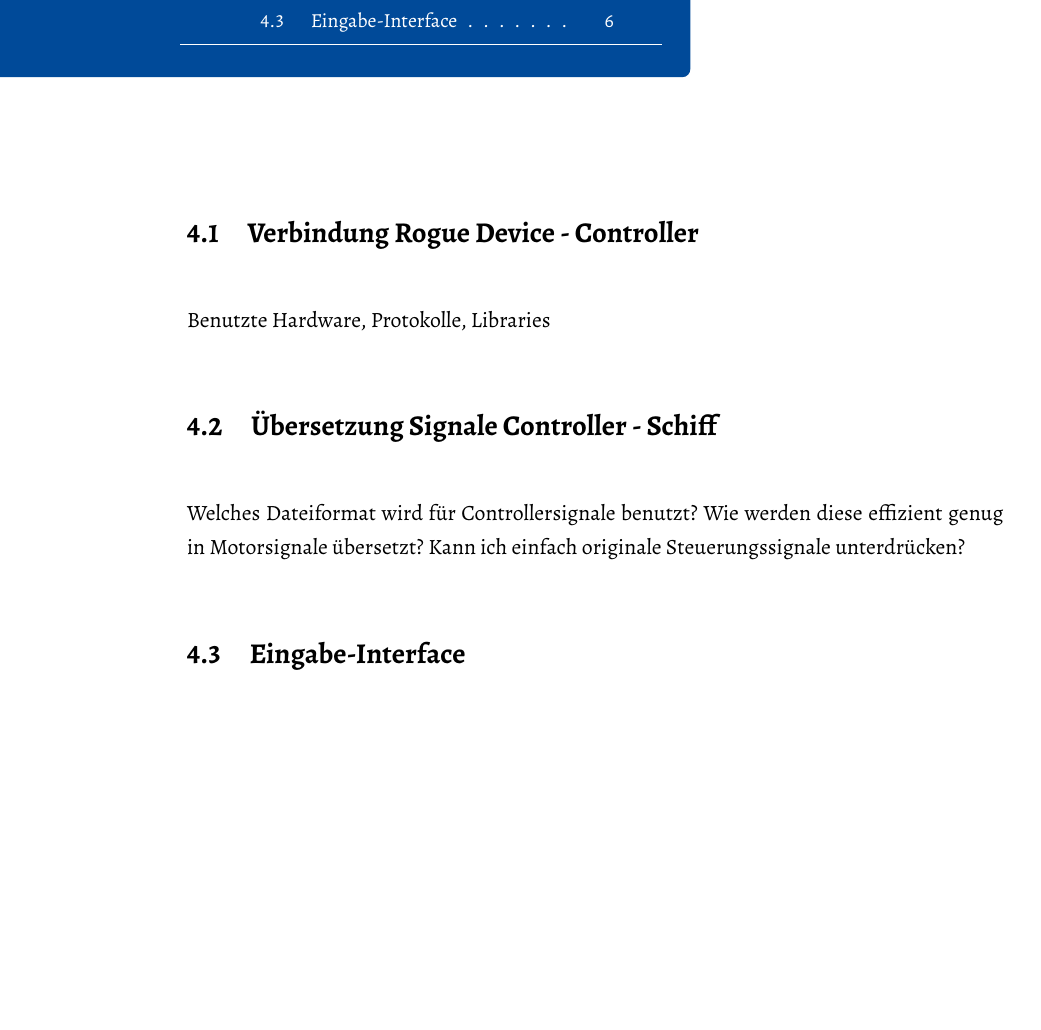
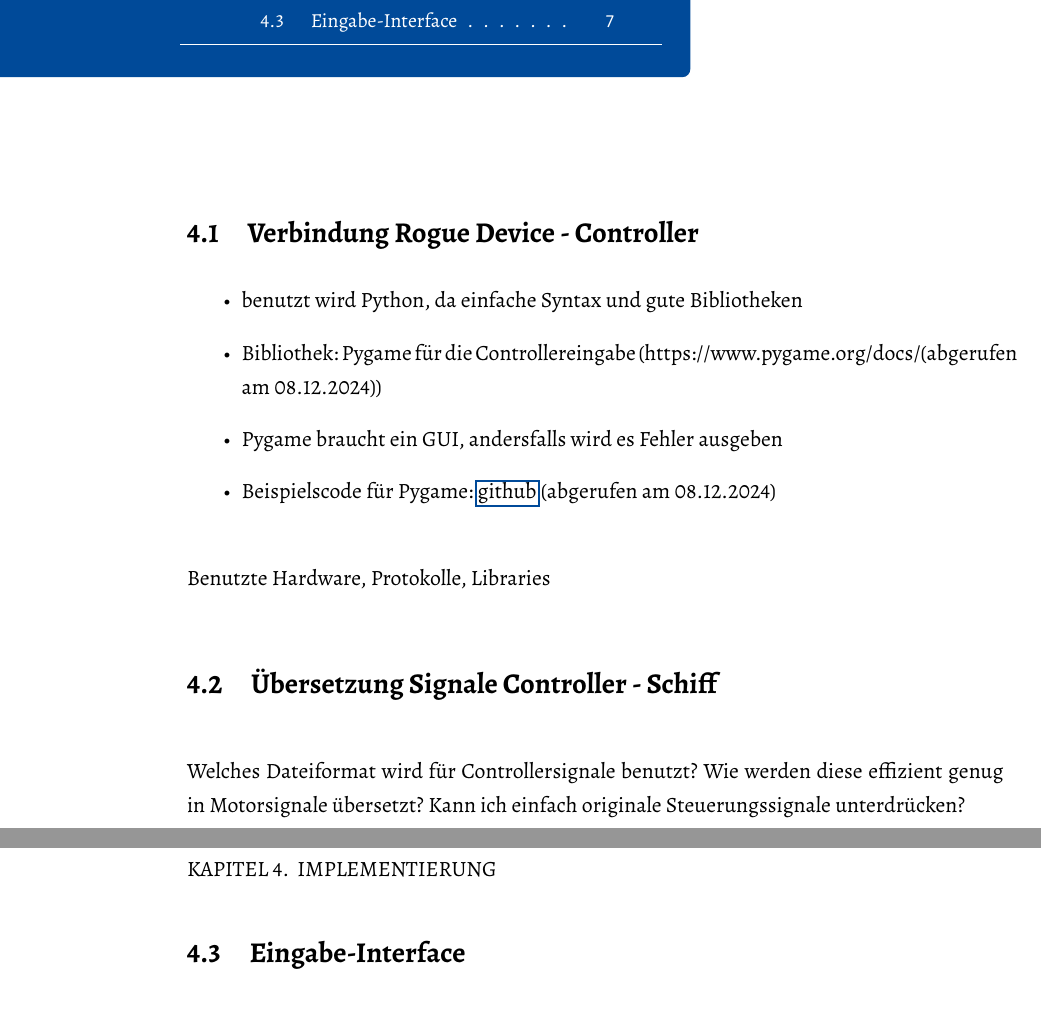
Before and after one commit to DeLuchxs/bachelor, a LaTeX thesis (texArbeit/Bachelorarbeit.tex, which reads texArbeit/chapter/implementierung.tex): part of page 11 of 17 before the commit and two parts of pages 11 and 12 of 18 after it, the two joined at a grey line, cut so that both start at the same text, the shorter picture padded with empty space. The pictures show the PDF file texArbeit/Bachelorarbeit.pdf that the author committed with the source.

Commit message:
python entscheidung

```diff
--- a/texArbeit/chapter/implementierung.tex
+++ b/texArbeit/chapter/implementierung.tex
@@ -2,6 +2,14 @@
 \printmyminitoc{1}
 
 \section{Verbindung Rogue Device - Controller}
+\begin{itemize}
+    \item benutzt wird Python, da einfache Syntax und gute Bibliotheken
+    \item Bibliothek: Pygame für die Controllereingabe (https://www.pygame.org/docs/(abgerufen am 08.12.2024))
+    \item Pygame braucht ein GUI, andersfalls wird es Fehler ausgeben
+    \item Beispielscode für Pygame: \href{https://github.com/kevinmcaleer/xbox_controller}{github} (abgerufen am 08.12.2024)
+\end{itemize}
+
+
 Benutzte Hardware, Protokolle, Libraries
 
 \section{Übersetzung Signale Controller - Schiff}
```
Also changed, not shown: texArbeit/Bachelorarbeit.pdf, 10 other files.
